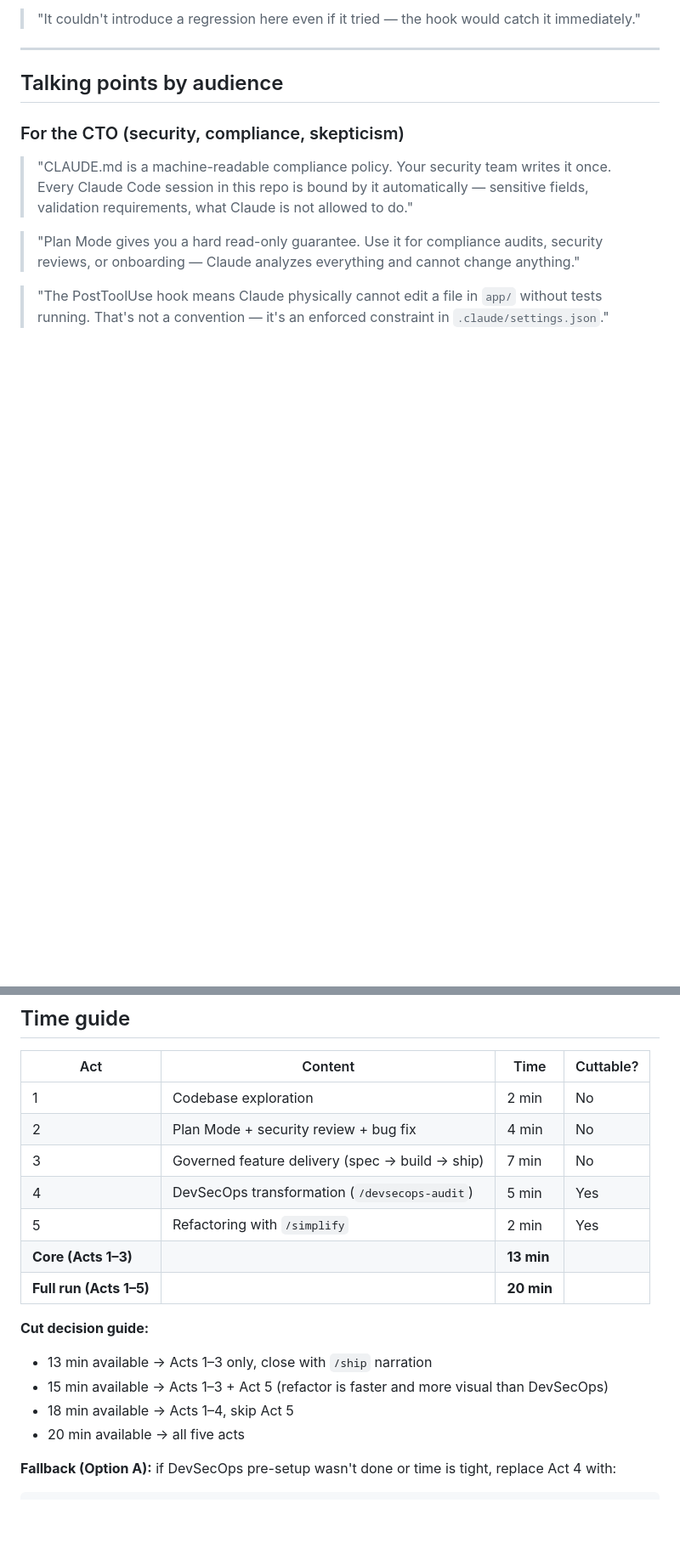
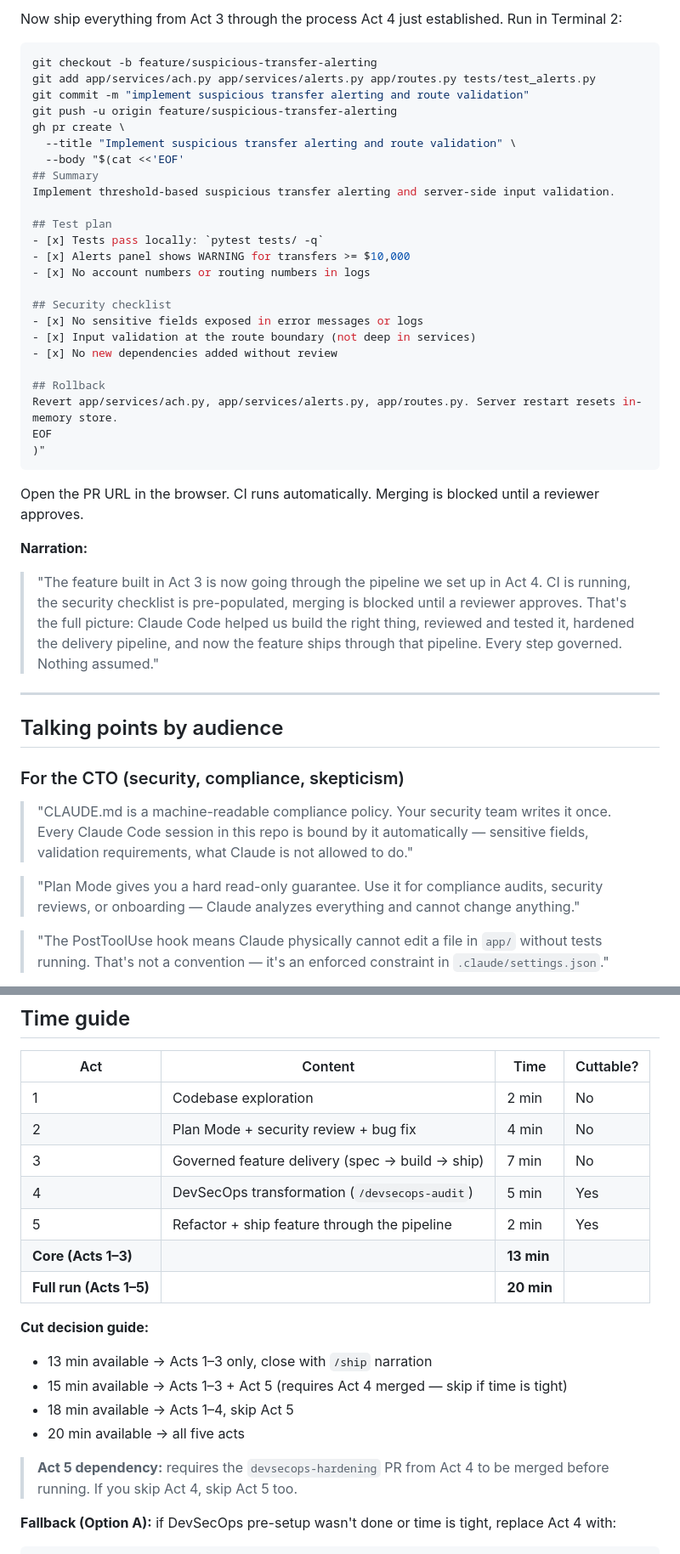
Before and after one commit to aboavent/payments-demo, a Markdown page: docs/demo-guide.md, 2 parts joined by grey strips. Shown at 85% size. GitHub-like rendering; blank space fills up the shorter version.

````diff
--- a/docs/demo-guide.md
+++ b/docs/demo-guide.md
@@ -467,5 +471,37 @@ Point to the terminal showing tests passing.
 
-> "It couldn't introduce a regression here even if it tried — the hook would catch it immediately."
+Now ship everything from Act 3 through the process Act 4 just established. Run in Terminal 2:
+
+```bash
+git checkout -b feature/suspicious-transfer-alerting
+git add app/services/ach.py app/services/alerts.py app/routes.py tests/test_alerts.py
+git commit -m "implement suspicious transfer alerting and route validation"
+git push -u origin feature/suspicious-transfer-alerting
+gh pr create \
+  --title "Implement suspicious transfer alerting and route validation" \
+  --body "$(cat <<'EOF'
+## Summary
+Implement threshold-based suspicious transfer alerting and server-side input validation.
+
+## Test plan
+- [x] Tests pass locally: `pytest tests/ -q`
+- [x] Alerts panel shows WARNING for transfers >= $10,000
+- [x] No account numbers or routing numbers in logs
+
+## Security checklist
+- [x] No sensitive fields exposed in error messages or logs
+- [x] Input validation at the route boundary (not deep in services)
+- [x] No new dependencies added without review
+
+## Rollback
+Revert app/services/ach.py, app/services/alerts.py, app/routes.py. Server restart resets in-memory store.
+EOF
+)"
+```
+
+Open the PR URL in the browser. CI runs automatically. Merging is blocked until a reviewer approves.
+
+**Narration:**
+> "The feature built in Act 3 is now going through the pipeline we set up in Act 4. CI is running, the security checklist is pre-populated, merging is blocked until a reviewer approves. That's the full picture: Claude Code helped us build the right thing, reviewed and tested it, hardened the delivery pipeline, and now the feature ships through that pipeline. Every step governed. Nothing assumed."
 
 ---
 
@@ -517,15 +553,17 @@ Point to the terminal showing tests passing.
 | 2 | Plan Mode + security review + bug fix | 4 min | No |
 | 3 | Governed feature delivery (spec → build → ship) | 7 min | No |
 | 4 | DevSecOps transformation (`/devsecops-audit`) | 5 min | Yes |
-| 5 | Refactoring with `/simplify` | 2 min | Yes |
+| 5 | Refactor + ship feature through the pipeline | 2 min | Yes |
 | **Core (Acts 1–3)** | | **13 min** | |
 | **Full run (Acts 1–5)** | | **20 min** | |
 
 **Cut decision guide:**
 - 13 min available → Acts 1–3 only, close with `/ship` narration
-- 15 min available → Acts 1–3 + Act 5 (refactor is faster and more visual than DevSecOps)
+- 15 min available → Acts 1–3 + Act 5 (requires Act 4 merged — skip if time is tight)
 - 18 min available → Acts 1–4, skip Act 5
 - 20 min available → all five acts
+
+> **Act 5 dependency:** requires the `devsecops-hardening` PR from Act 4 to be merged before running. If you skip Act 4, skip Act 5 too.
 
 **Fallback (Option A):** if DevSecOps pre-setup wasn't done or time is tight, replace Act 4 with:
 ```bash
````
Also changed, not shown: other parts of docs/demo-guide.md (+17 -13 lines).
